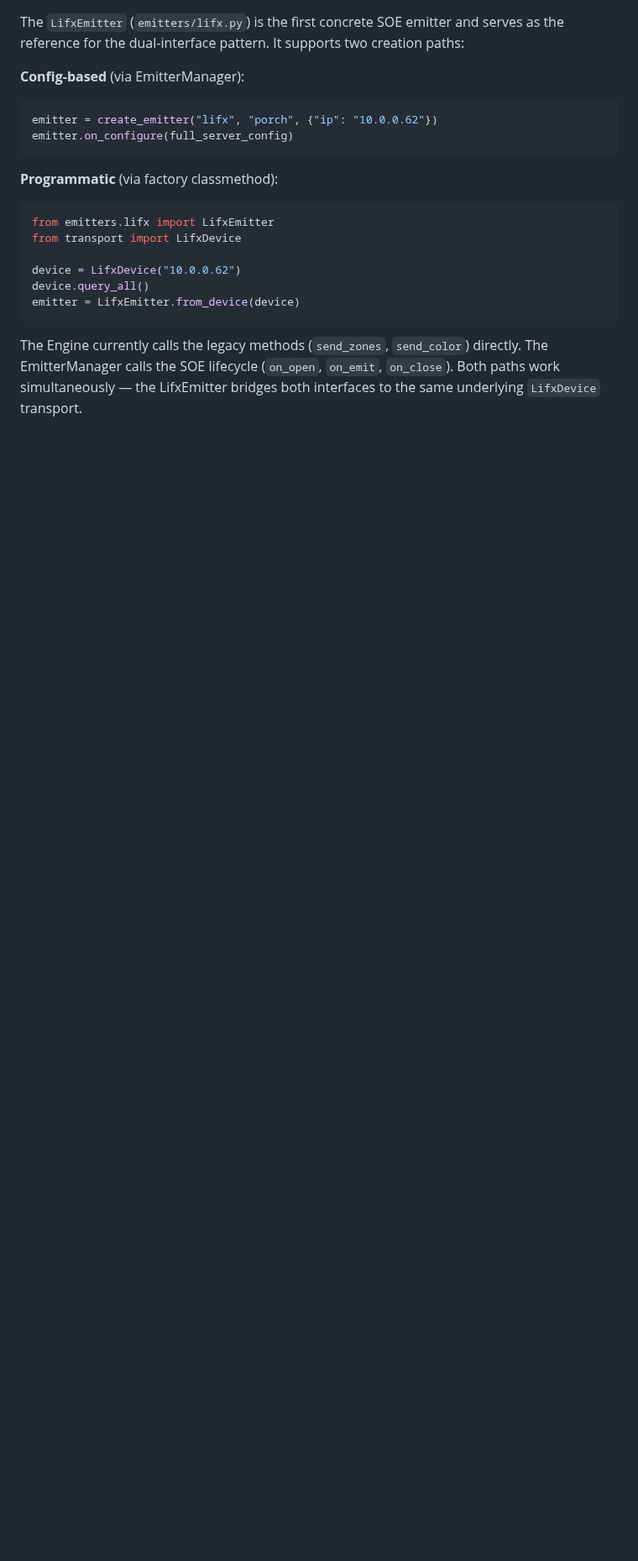
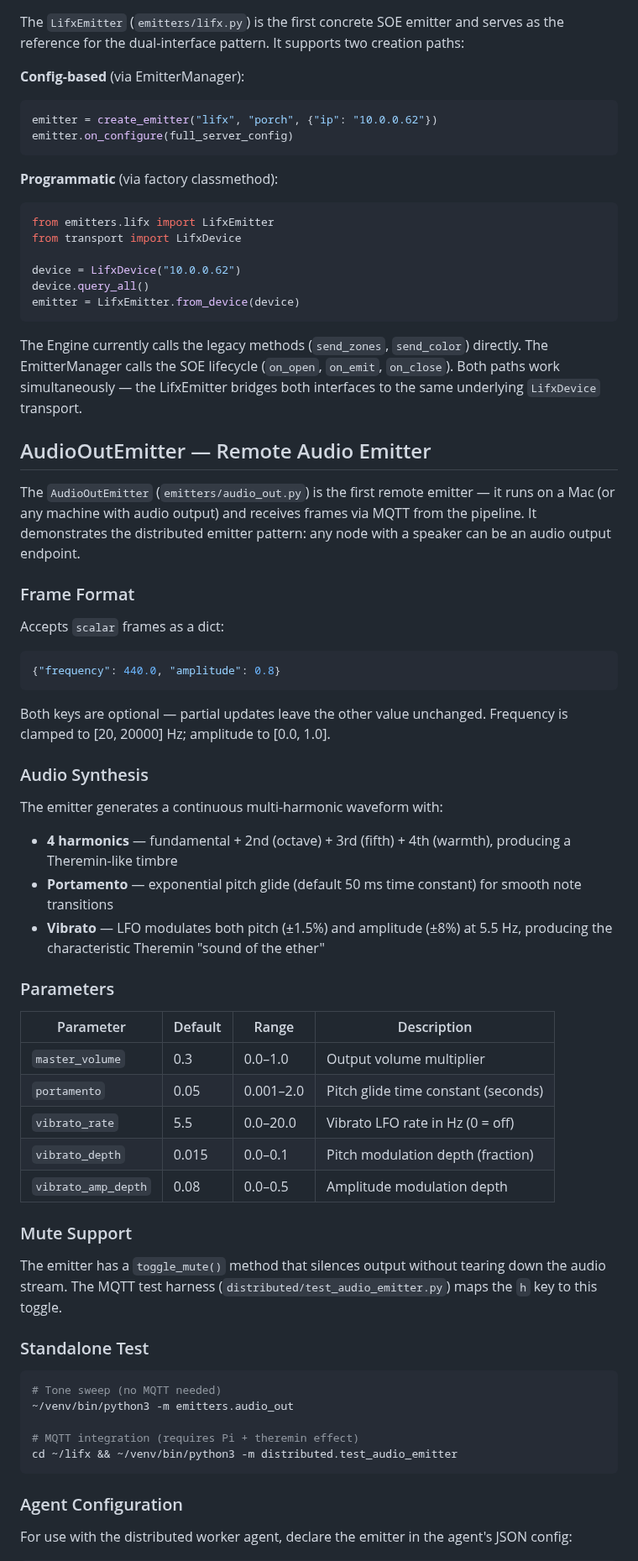
Before and after one commit to pkivolowitz/lifx, a Markdown page: docs/22-emitter-dev-guide.md, the part around one of its changes. Shown at 84% size. Rendered like a GitHub page; blank space fills up the shorter version.

Commit message:
Update Emitter Developer Guide with AudioOutEmitter documentation
- Added audio_out.py to the architecture file listing
- Added 'scalar' to the frame type capabilities table
- New section: AudioOutEmitter — Remote Audio Emitter, covering:
  frame format, audio synthesis (harmonics, portamento, vibrato),
  parameter table, mute support, standalone/MQTT test commands,
  and agent.json configuration example

Co-Authored-By: Claude Opus 4.6 <noreply@anthropic.com>

````diff
--- a/docs/22-emitter-dev-guide.md
+++ b/docs/22-emitter-dev-guide.md
@@ -450,3 +452,66 @@ The Engine currently calls the legacy methods (`send_zones`,
 — the LifxEmitter bridges both interfaces to the same underlying
 `LifxDevice` transport.
 
+## AudioOutEmitter — Remote Audio Emitter
+
+The `AudioOutEmitter` (`emitters/audio_out.py`) is the first remote
+emitter — it runs on a Mac (or any machine with audio output) and
+receives frames via MQTT from the pipeline.  It demonstrates the
+distributed emitter pattern: any node with a speaker can be an audio
+output endpoint.
+
+### Frame Format
+
+Accepts `scalar` frames as a dict:
+
+```python
+{"frequency": 440.0, "amplitude": 0.8}
+```
+
+Both keys are optional — partial updates leave the other value
+unchanged.  Frequency is clamped to [20, 20000] Hz; amplitude to
+[0.0, 1.0].
+
+### Audio Synthesis
+
+The emitter generates a continuous multi-harmonic waveform with:
+
+- **4 harmonics** — fundamental + 2nd (octave) + 3rd (fifth) + 4th
+  (warmth), producing a Theremin-like timbre
+- **Portamento** — exponential pitch glide (default 50 ms time
+  constant) for smooth note transitions
+- **Vibrato** — LFO modulates both pitch (±1.5%) and amplitude
+  (±8%) at 5.5 Hz, producing the characteristic Theremin "sound
+  of the ether"
+
+### Parameters
+
+| Parameter | Default | Range | Description |
+|-----------|---------|-------|-------------|
+| `master_volume` | 0.3 | 0.0–1.0 | Output volume multiplier |
+| `portamento` | 0.05 | 0.001–2.0 | Pitch glide time constant (seconds) |
+| `vibrato_rate` | 5.5 | 0.0–20.0 | Vibrato LFO rate in Hz (0 = off) |
+| `vibrato_depth` | 0.015 | 0.0–0.1 | Pitch modulation depth (fraction) |
+| `vibrato_amp_depth` | 0.08 | 0.0–0.5 | Amplitude modulation depth |
+
+### Mute Support
+
+The emitter has a `toggle_mute()` method that silences output without
+tearing down the audio stream.  The MQTT test harness
+(`distributed/test_audio_emitter.py`) maps the `h` key to this toggle.
+
+### Standalone Test
+
+```bash
+# Tone sweep (no MQTT needed)
+~/venv/bin/python3 -m emitters.audio_out
+
+# MQTT integration (requires Pi + theremin effect)
+cd ~/lifx && ~/venv/bin/python3 -m distributed.test_audio_emitter
+```
+
+### Agent Configuration
+
+For use with the distributed worker agent, declare the emitter in
+the agent's JSON config:
+
````
Also changed, not shown: other parts of docs/22-emitter-dev-guide.md (+14 -1 lines).
